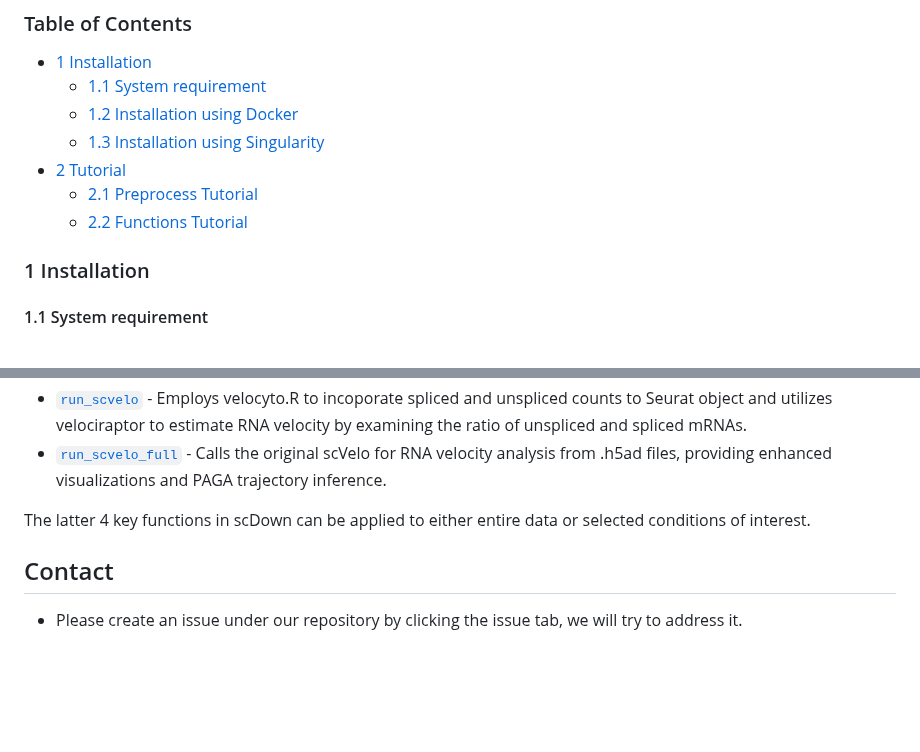
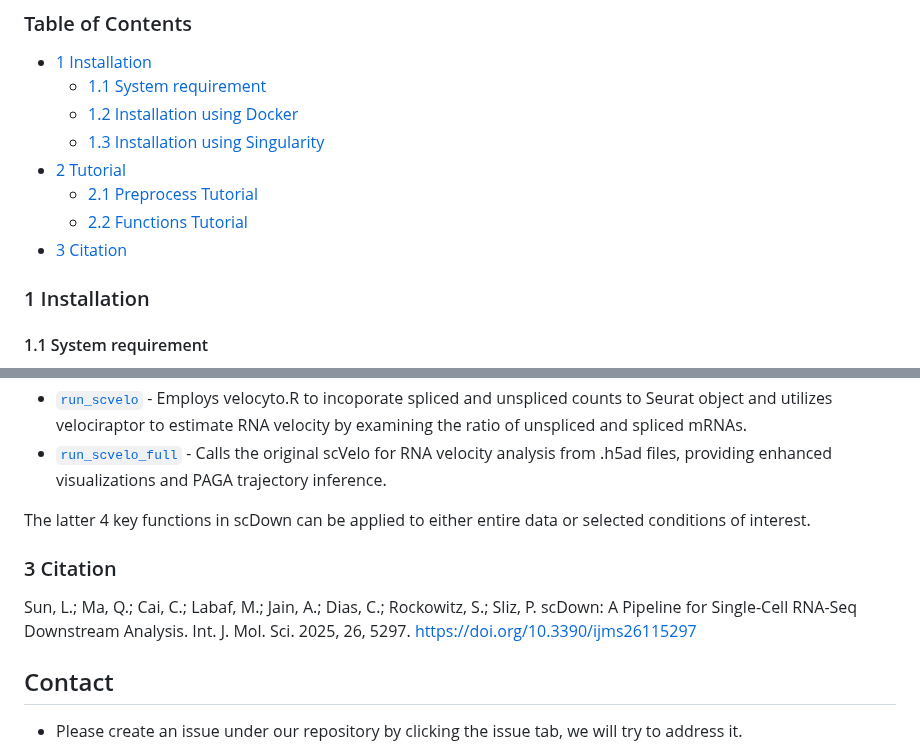
Before and after one commit to BCH-RC/scDown, a Markdown page: README.md, 2 parts joined by grey strips. Rendered like a GitHub page; blank space fills up the shorter version.

```diff
--- a/README.md
+++ b/README.md
@@ -8,6 +8,8 @@
 - [2 Tutorial](#2-tutorial)
   - [2.1 Preprocess Tutorial](#21-preprocess-tutorial)
   - [2.2 Functions Tutorial](#22-functions-tutorial)
+- [3 Citation](#3-citation)
+
 
 ### 1 Installation
 #### 1.1 System requirement
@@ -72,5 +74,7 @@ The **scDown** package provides a single function for each purpose, integrating
 
 The latter 4 key functions in scDown can be applied to either entire data or selected conditions of interest.
 
+### 3 Citation
+Sun, L.; Ma, Q.; Cai, C.; Labaf, M.; Jain, A.; Dias, C.; Rockowitz, S.; Sliz, P. scDown: A Pipeline for Single-Cell RNA-Seq Downstream Analysis. Int. J. Mol. Sci. 2025, 26, 5297. https://doi.org/10.3390/ijms26115297
 ## Contact
 - Please create an issue under our repository by clicking the issue tab, we will try to address it.
```
